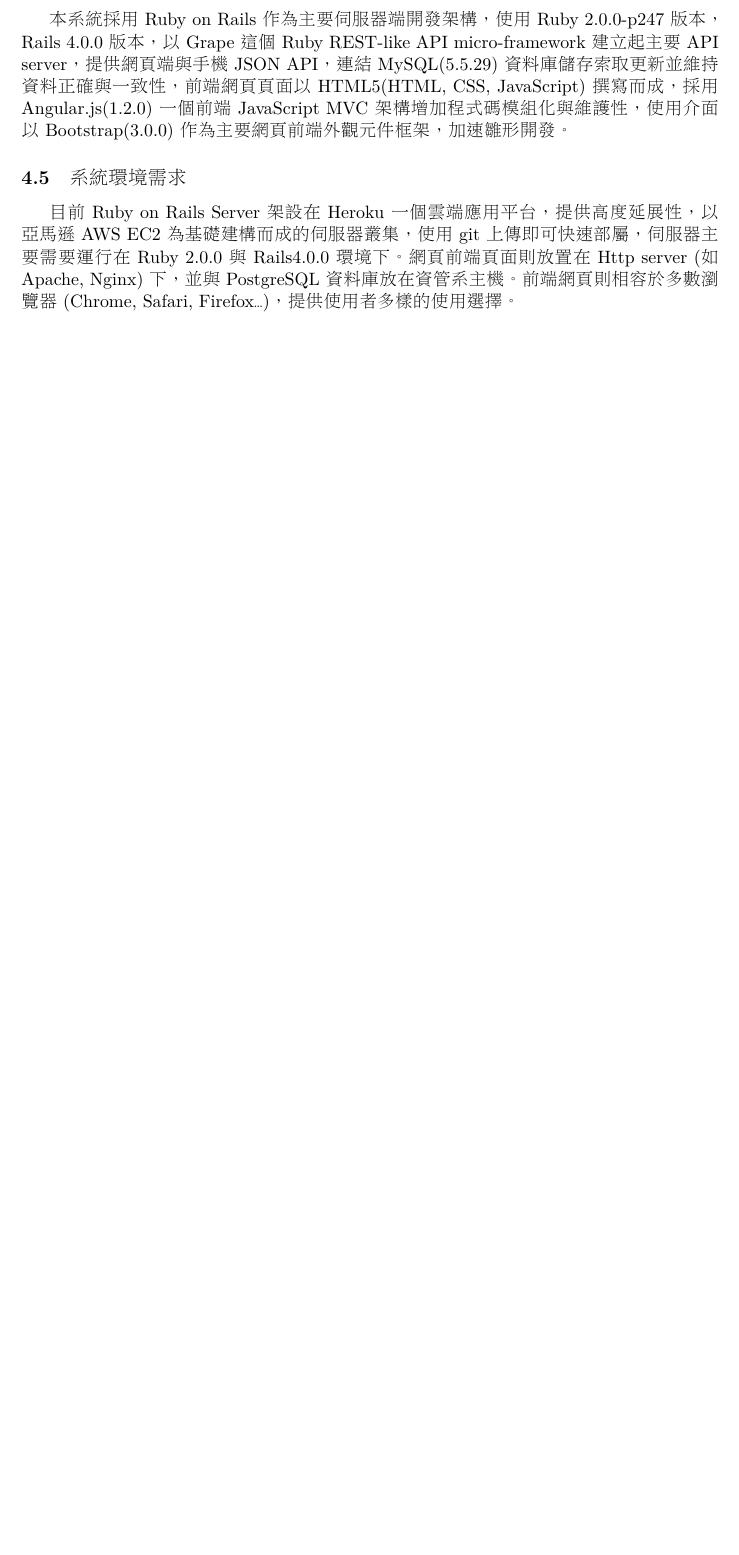
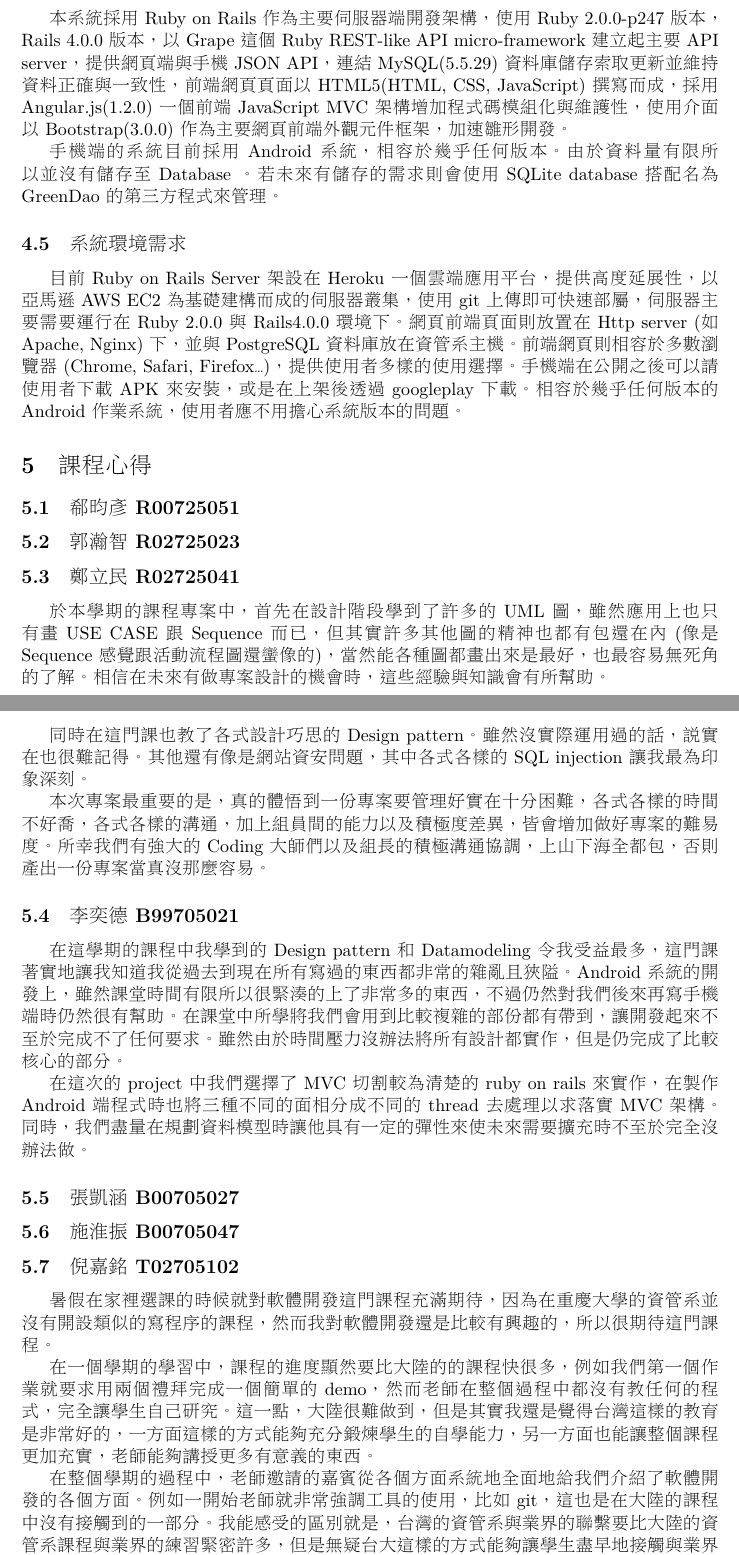
Before and after one commit to jaiyalas/AlumniBook, a LaTeX document (doc/integrated/latex/main.tex, which reads doc/integrated/latex/41.tex, doc/integrated/latex/well.tex): part of page 15 of 15 before the commit and two parts of pages 18 and 19 of 19 after it, the two joined at a grey line, cut so that both start at the same text, the shorter picture padded with empty space. The pictures show the PDF file doc/integrated/latex/main.pdf that the author committed with the source.

Commit message:
design document closed (stage-3)

```diff
--- a/doc/integrated/latex/41.tex
+++ b/doc/integrated/latex/41.tex
@@ -122,3 +122,19 @@
 \caption{Sequence Diagram -- 訂閱文章或文章分類}
 \label{pic:seq:search}
 \end{figure}
+
+
+
+%% ####################### %%
+
+
+%% ####################### %%
+% first column
+\begin{minipage}[t]{0.5\textwidth}
+\subsubsection{API模組}
+
+本系統基於 Grape，一個 REST-like API micro-framework，與 Ruby on Rails 整合，來提供系統 JSON API，並遵循 REST (Representational State Transfer) 的軟體架構風格實作，客戶端的應用通過 URI 來獲取資源的表徵，收取以 JSON 之資料格式來產生狀態的變化，對資源的操作包括獲取、創建、修改和刪除資源，這些操作對應於HTTP協議提供的 GET、POST、PUT 和 DELETE 方法。 以新增議題為例：當使用者需要新增議題時，透過客戶端程式來以 HTTP request Server，因為新增文章代表需創建新的資料，所以使用 POST 做為 HTTP request 的方法，並對其設定的URI（http://alumnibook.com/api/topics/）做 request，這樣 Server 就會判斷其 HTTP requset 參數來做相對應的回覆，若所夾帶參數通過檢驗即可建立新的議題，並回覆新增之議題的資料，若所夾帶參數未能通過檢驗，例如必須欄位未提供或是其資料格式錯誤，則會回傳錯誤訊息，API 所回傳的資料格式皆以 JSON 作為主要資料格式。API 最主要可以提供其他網站服務或是行動裝置端的程式使用，例如說圖~\ref{pic:seq:appi} 呈現了以手機程式為客戶端時，該服務與本系統之 API 之間可能的互動模式。
+\end{minipage}
+%second column
+\begin{minipage}[t]{0.5\textwidth}
+\begin{figure}[H]
@@ -124,0 +145,9 @@
+\end{figure}
+\end{minipage}
+
+\subsubsection{行動程式}
+行動裝置端的程式極其輕便，僅帶來快速的文章流覽功能。手機程式的執行畫面雛形如圖~\ref{pic:app} 所示。在手機端程式啟動後，程式會向API要求資料。在接收到伺服器端所提供的JSON陣列後，手機端會做一連串的處理動作。從該JSON陣列中一項一項抽取出來的資料在成功解構後會暫時以方便取用的格式放在本機端以供未來使用，並且先將使用者列表簡單的呈現給使用者。使用者選擇有興趣的文章時則可從本機端的資料中取得該篇文章的內文、作者以及評論。手機端程式與網站 API 之間的互動細節請參考圖~\ref{pic:seq:appi}。
+
+\begin{figure}[H]
+\centering
+\includegraphics[width=\textwidth]{img/useseq/appi.jpg}
--- a/doc/integrated/latex/main.tex
+++ b/doc/integrated/latex/main.tex
@@ -154,17 +153,35 @@
 
 \paragraph{Adapter}
 
-本系統中具有在各種不同情境時寄發通知信之功能，而電子郵件的寄送服務會是採用外部提供之軟體工具。因此本系統採用 Adapter Pattern 將外部的郵件服務以及相關設定包裝在一自製之獨立的中介介面中，而系統中其他使用郵件服務之程式片段都是使用該自製介面而非原始的外部服務。如此一來便可以簡便地對於郵件服務予以擴充或是修改，而不需要影響到整個系統中所有與郵件服務有關之程式片段。
+本系統中具有在各種不同情境時寄發通知信之功能，而電子郵件的寄送服務會是採用外部提供之軟體工具。因此本系統採用 Adapter Pattern 將外部的郵件服務以及相關設定包裝在一自製之獨立的中介介面中，而系統中其他使用郵件服務之程式片段都是使用該自製介面而非原始的外部服務。如此一來便可以簡便地對於郵件服務予以擴充或是修改，而不需要影響到整個系統中所有與郵件服務有關之程式片段。簡略的叫用關係請參考圖~\ref{pic:dp:ada}。
+
+\begin{figure}[H]
+\centering
+\includegraphics[width=0.7\textwidth]{img/dp/adapter.jpg}
+\caption{Design Pattern -- Adapter Pattern}
+\label{pic:dp:ada}
+\end{figure}
 
 \paragraph{Observer}
 
 Observer可以讓我們可以針對Model 的生命週期中的某些階段做出對應的行為，例如model新增、修改、查詢、刪除時，觀察者 (observers) 可以在 model 的外部進行相關的動作，model可以藉由註冊觀察者來讓觀察者監聽自己的行為，不同的model也可以註冊共用觀察者，
 
-在此系統我們使用Observer pattern來設計議題產生與留言產生時的通知，當Topic建立時，觀察者會傳送通知信給有跟隨Topic建立者的使用者，在Comment建立時，觀察者會傳送通知信給有訂閱此Comment所屬的Topic的使用者。這樣的設計模式可以有效區別Model本身的用途與外部功能，例如寄送通知信、確認信等進行外部動作時，即可使用觀察者模式來設計。
+在此系統我們使用Observer pattern來設計議題產生與留言產生時的通知，當Topic建立時，觀察者會傳送通知信給有跟隨Topic建立者的使用者，在Comment建立時，觀察者會傳送通知信給有訂閱此Comment所屬的Topic的使用者。這樣的設計模式可以有效區別Model本身的用途與外部功能，例如寄送通知信、確認信等進行外部動作時，即可使用觀察者模式來設計。實作上，類別之間的關係請參考圖~\ref{pic:dp:obs}。
+
+\begin{figure}[H]
+\centering
+\includegraphics[width=\textwidth]{img/dp/observer.jpg}
+\caption{Design Pattern -- Observer Pattern}
+\label{pic:dp:obs}
+\end{figure}
 
 \subsection{使用套裝軟體及開發工具、程式語言}
 本系統採用 Ruby on Rails 作為主要伺服器端開發架構，使用 Ruby 2.0.0-p247 版本，Rails 4.0.0 版本，以 Grape 這個 Ruby REST-like API micro-framework 建立起主要 API server，提供網頁端與手機 JSON API，連結 MySQL(5.5.29) 資料庫儲存索取更新並維持資料正確與一致性，前端網頁頁面以 HTML5(HTML, CSS, JavaScript) 撰寫而成，採用Angular.js(1.2.0) 一個前端 JavaScript MVC 架構增加程式碼模組化與維護性，使用介面以 Bootstrap(3.0.0) 作為主要網頁前端外觀元件框架，加速雛形開發。
+
+手機端的系統目前採用 Android 系統，相容於幾乎任何版本。由於資料量有限所以並沒有儲存至 Database 。若未來有儲存的需求則會使用 SQLite database 搭配名為 GreenDao 的第三方程式來管理。
 \subsection{系統環境需求}
-目前Ruby on Rails Server架設在 Heroku 一個雲端應用平台，提供高度延展性，以亞馬遜 AWS EC2 為基礎建構而成的伺服器叢集，使用 git 上傳即可快速部屬，伺服器主要需要運行在 Ruby 2.0.0 與 Rails4.0.0 環境下。網頁前端頁面則放置在 Http server (如 Apache, Nginx) 下，並與 PostgreSQL 資料庫放在資管系主機。前端網頁則相容於多數瀏覽器 (Chrome, Safari, Firefox…)，提供使用者多樣的使用選擇。
+目前Ruby on Rails Server架設在 Heroku 一個雲端應用平台，提供高度延展性，以亞馬遜 AWS EC2 為基礎建構而成的伺服器叢集，使用 git 上傳即可快速部屬，伺服器主要需要運行在 Ruby 2.0.0 與 Rails4.0.0 環境下。網頁前端頁面則放置在 Http server (如 Apache, Nginx) 下，並與 PostgreSQL 資料庫放在資管系主機。前端網頁則相容於多數瀏覽器 (Chrome, Safari, Firefox…)，提供使用者多樣的使用選擇。手機端在公開之後可以請使用者下載 APK 來安裝，或是在上架後透過 googleplay 下載。相容於幾乎任何版本的 Android 作業系統，使用者應不用擔心系統版本的問題。
+
+\input{well.tex}
 
 \end{document}
--- /dev/null
+++ b/doc/integrated/latex/well.tex
@@ -0,0 +1,31 @@
+\section{課程心得}
+\subsection{郗昀彥 R00725051}
+
+\subsection{郭瀚智 R02725023}
+
+\subsection{鄭立民 R02725041}
+
+於本學期的課程專案中，首先在設計階段學到了許多的UML圖，雖然應用上也只有畫USE CASE跟Sequence而已，但其實許多其他圖的精神也都有包還在內(像是Sequence感覺跟活動流程圖還蠻像的)，當然能各種圖都畫出來是最好，也最容易無死角的了解。相信在未來有做專案設計的機會時，這些經驗與知識會有所幫助。
+
+同時在這門課也教了各式設計巧思的Design pattern。雖然沒實際運用過的話，說實在也很難記得。其他還有像是網站資安問題，其中各式各樣的SQL injection讓我最為印象深刻。
+
+本次專案最重要的是，真的體悟到一份專案要管理好實在十分困難，各式各樣的時間不好喬，各式各樣的溝通，加上組員間的能力以及積極度差異，皆會增加做好專案的難易度。
+所幸我們有強大的Coding大師們以及組長的積極溝通協調，上山下海全都包，否則產出一份專案當真沒那麼容易。
+
+\subsection{李奕德 B99705021}
+
+在這學期的課程中我學到的Design pattern和Datamodeling令我受益最多，這門課著實地讓我知道我從過去到現在所有寫過的東西都非常的雜亂且狹隘。Android系統的開發上，雖然課堂時間有限所以很緊湊的上了非常多的東西，不過仍然對我們後來再寫手機端時仍然很有幫助。在課堂中所學將我們會用到比較複雜的部份都有帶到，讓開發起來不至於完成不了任何要求。雖然由於時間壓力沒辦法將所有設計都實作，但是仍完成了比較核心的部分。
+
+在這次的project中我們選擇了MVC切割較為清楚的ruby on rails來實作，在製作Android端程式時也將三種不同的面相分成不同的thread去處理以求落實MVC架構。同時，我們盡量在規劃資料模型時讓他具有一定的彈性來使未來需要擴充時不至於完全沒辦法做。
+
+\subsection{張凱涵 B00705027}
+
+\subsection{施淮振 B00705047}
+
+\subsection{倪嘉銘 T02705102}
+
+暑假在家裡選課的時候就對軟體開發這門課程充滿期待，因為在重慶大學的資管系並沒有開設類似的寫程序的課程，然而我對軟體開發還是比較有興趣的，所以很期待這門課程。
+
+在一個學期的學習中，課程的進度顯然要比大陸的的課程快很多，例如我們第一個作業就要求用兩個禮拜完成一個簡單的demo，然而老師在整個過程中都沒有教任何的程式，完全讓學生自己研究。這一點，大陸很難做到，但是其實我還是覺得台灣這樣的教育是非常好的，一方面這樣的方式能夠充分鍛煉學生的自學能力，另一方面也能讓整個課程更加充實，老師能夠講授更多有意義的東西。
+
+在整個學期的過程中，老師邀請的嘉賓從各個方面系統地全面地給我們介紹了軟體開發的各個方面。例如一開始老師就非常強調工具的使用，比如git，這也是在大陸的課程中沒有接觸到的一部分。我能感受的區別就是，台灣的資管系與業界的聯繫要比大陸的資管系課程與業界的練習緊密許多，但是無疑台大這樣的方式能夠讓學生盡早地接觸與業界相關的東西，更能夠適應業界的規則，也能夠讓學生更快地進步。許多嘉賓的講課讓我在軟體開發方面看到了更遠的東西，不再僅僅是將老師要求的功能實現，還有更深遠的程序質量，程序後期的維護，程序的變動，數據模型的合理建構等等。
```
Also changed, not shown: doc/integrated/latex/img/dp/adapter.jpg (added), doc/integrated/latex/img/dp/observer.jpg (added), doc/integrated/latex/img/prototype/android.jpg (added), doc/integrated/latex/img/useseq/appi.jpg (added), doc/integrated/latex/main.pdf, doc/integrated/latex/41.tex (7 more changed lines), doc/integrated/latex/main.tex (13 more changed lines), doc/integrated/latex/well.tex (6 more changed lines), 10 other files.
